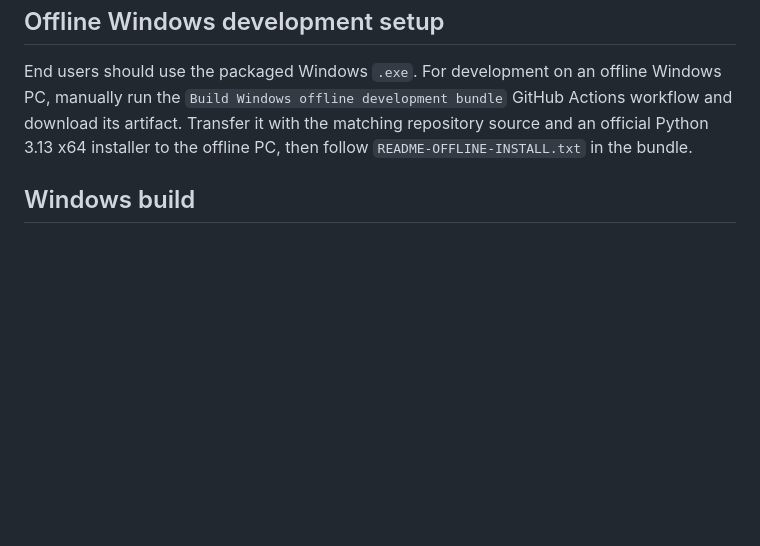
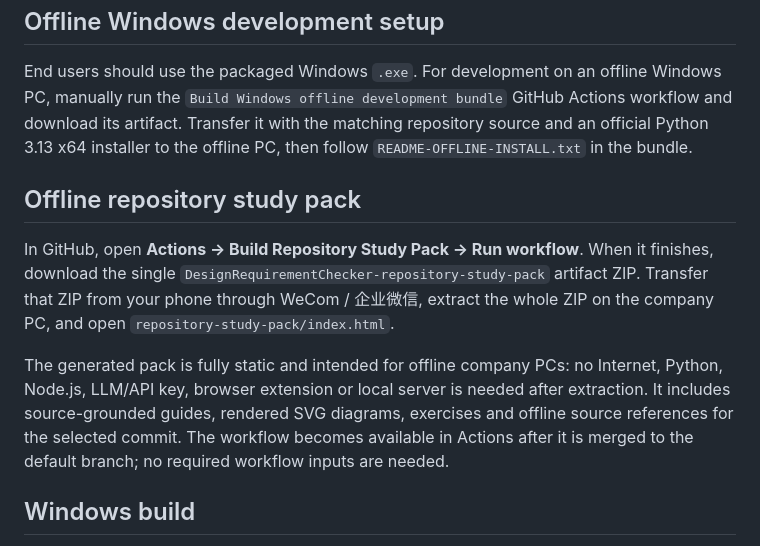
Before and after one commit to BenSun08/design-requirement-checker, a Markdown page: README.md, the part around the change. GitHub-like rendering; blank space fills up the shorter version.

```diff
--- a/README.md
+++ b/README.md
@@ -109,6 +109,21 @@ Actions workflow and download its artifact. Transfer it with the matching
 repository source and an official Python 3.13 x64 installer to the offline PC,
 then follow `README-OFFLINE-INSTALL.txt` in the bundle.
 
+## Offline repository study pack
+
+In GitHub, open **Actions → Build Repository Study Pack → Run workflow**.
+When it finishes, download the single
+`DesignRequirementChecker-repository-study-pack` artifact ZIP. Transfer that
+ZIP from your phone through WeCom / 企业微信, extract the whole ZIP on the
+company PC, and open `repository-study-pack/index.html`.
+
+The generated pack is fully static and intended for offline company PCs:
+no Internet, Python, Node.js, LLM/API key, browser extension or local server
+is needed after extraction. It includes source-grounded guides, rendered
+SVG diagrams, exercises and offline source references for the selected commit.
+The workflow becomes available in Actions after it is merged to the default
+branch; no required workflow inputs are needed.
+
 ## Windows build
 
 Windows artifacts are built **on Windows** via the manually triggered
```
Also changed, not shown: docs/plan.md (+38 -0 lines), docs/tasks.md (+11 -0 lines).
